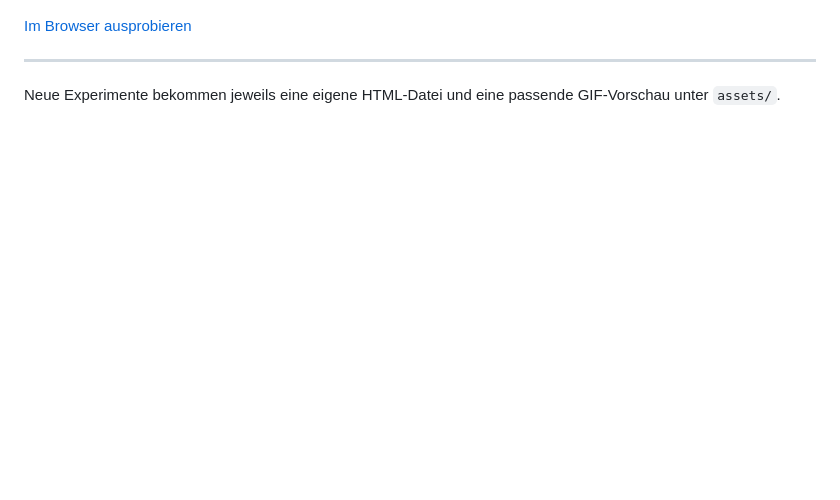
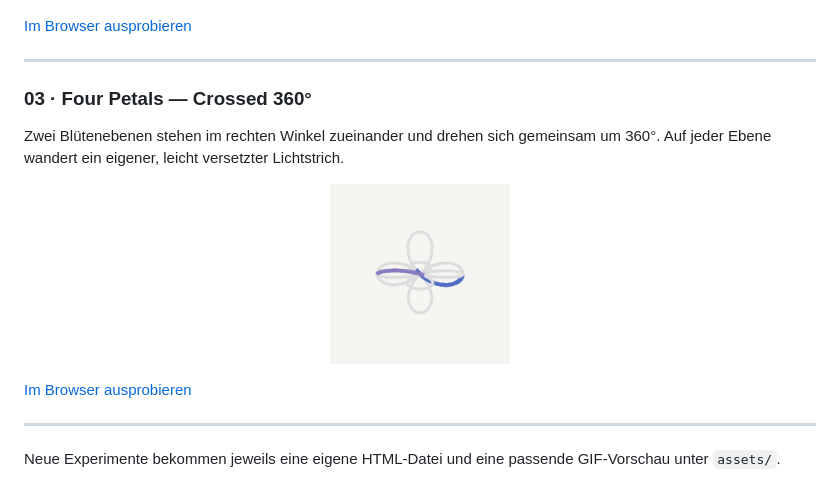
Before and after one commit to tobiger33/just-playin-around, a Markdown page: README.md, the part around the change. Drawn GitHub-style; pictures changed too: assets/four-petals-crossed-360.gif (added); blank space fills up the shorter version.

Commit message:
Add crossed four-petal 360 loader
Co-authored-by: Copilot <223556219+Copilot@users.noreply.github.com>

```diff
--- a/README.md
+++ b/README.md
@@ -31,5 +31,18 @@ wandert ein Lichtstrich über die Kontur und betont ihre räumliche Tiefe.
 
 ---
 
+### 03 · Four Petals — Crossed 360°
+
+Zwei Blütenebenen stehen im rechten Winkel zueinander und drehen sich gemeinsam
+um 360°. Auf jeder Ebene wandert ein eigener, leicht versetzter Lichtstrich.
+
+<p align="center">
+  <img src="assets/four-petals-crossed-360.gif" width="180" alt="Zwei rechtwinklig gekreuzte vierblättrige Ebenen drehen sich langsam und tragen je einen wandernden Lichtstrich" />
+</p>
+
+[Im Browser ausprobieren](loading-indicator-crossed-360.html)
+
+---
+
 Neue Experimente bekommen jeweils eine eigene HTML-Datei und eine passende
 GIF-Vorschau unter `assets/`.
```
Also changed, not shown: 1 other file.
